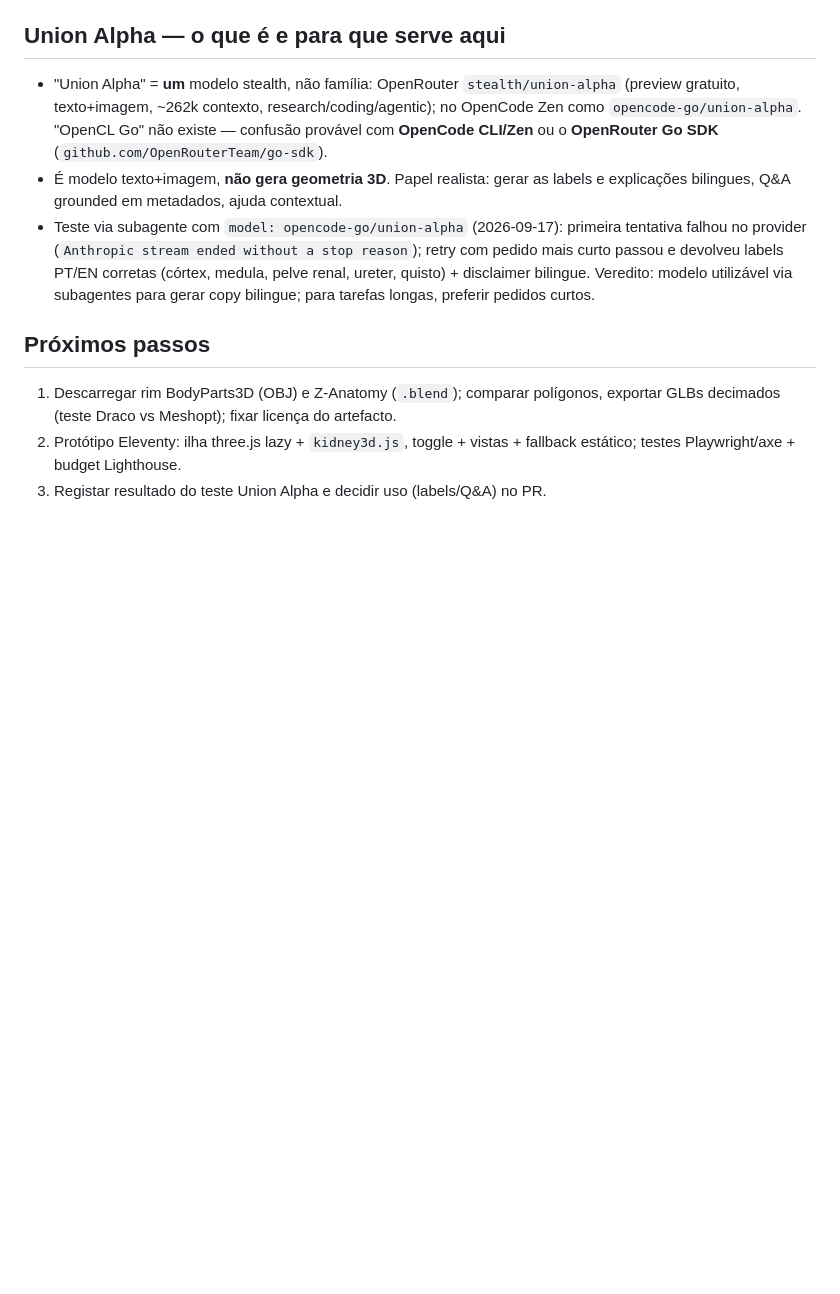
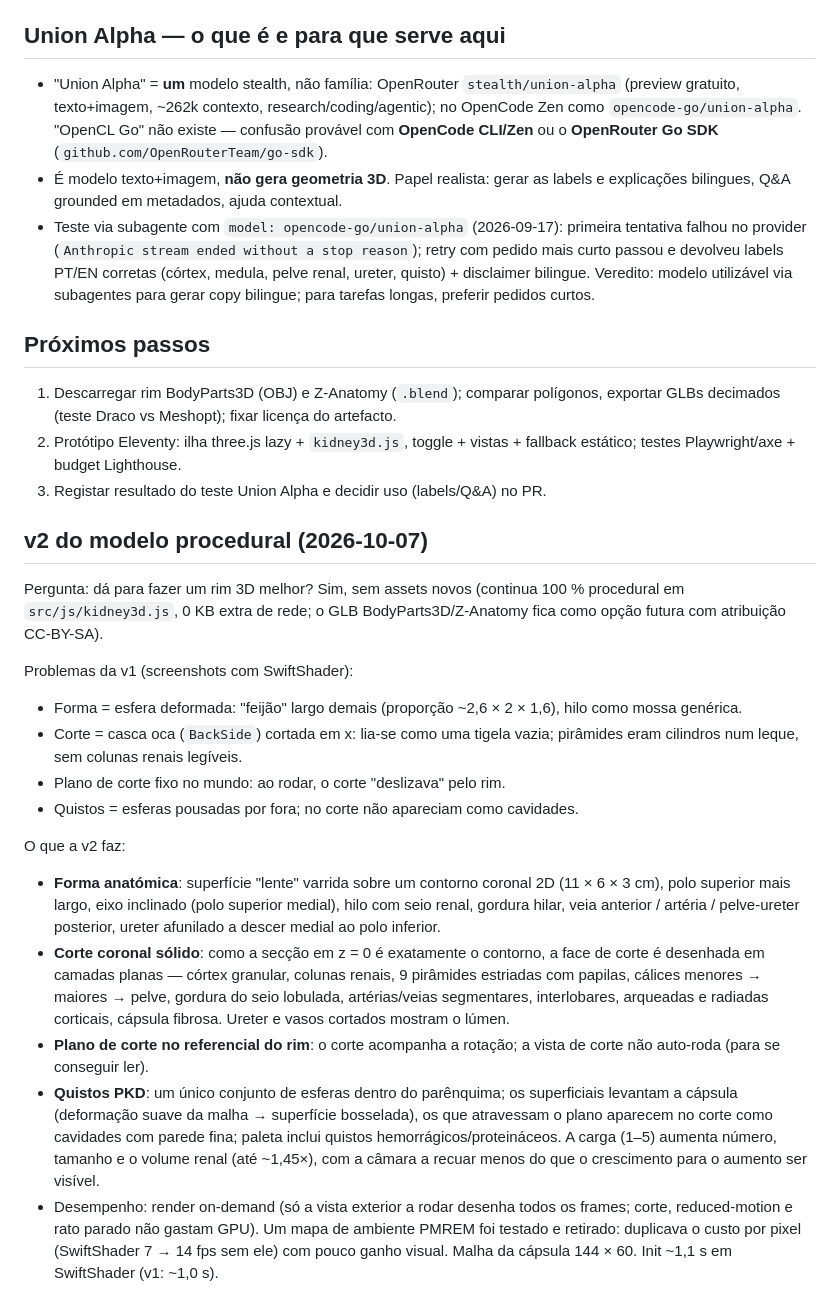
Before and after one commit to my-creations/pkd-digest, a Markdown page: docs/research/kidney-3d.md, the part around one of its changes. Rendered like a GitHub page; blank space fills up the shorter version.

```diff
--- a/docs/research/kidney-3d.md
+++ b/docs/research/kidney-3d.md
@@ -65,3 +65,44 @@ stop reason`); retry com pedido mais curto passou e devolveu labels PT/EN
    fallback estático; testes Playwright/axe + budget Lighthouse.
 3. Registar resultado do teste Union Alpha e decidir uso (labels/Q&A) no PR.
 
+## v2 do modelo procedural (2026-10-07)
+
+Pergunta: dá para fazer um rim 3D melhor? Sim, sem assets novos (continua
+100 % procedural em `src/js/kidney3d.js`, 0 KB extra de rede; o GLB
+BodyParts3D/Z-Anatomy fica como opção futura com atribuição CC-BY-SA).
+
+Problemas da v1 (screenshots com SwiftShader):
+
+- Forma = esfera deformada: "feijão" largo demais (proporção ~2,6 × 2 × 1,6),
+  hilo como mossa genérica.
+- Corte = casca oca (`BackSide`) cortada em x: lia-se como uma tigela vazia;
+  pirâmides eram cilindros num leque, sem colunas renais legíveis.
+- Plano de corte fixo no mundo: ao rodar, o corte "deslizava" pelo rim.
+- Quistos = esferas pousadas por fora; no corte não apareciam como cavidades.
+
+O que a v2 faz:
+
+- **Forma anatómica**: superfície "lente" varrida sobre um contorno coronal 2D
+  (11 × 6 × 3 cm), polo superior mais largo, eixo inclinado (polo superior
+  medial), hilo com seio renal, gordura hilar, veia anterior / artéria /
+  pelve-ureter posterior, ureter afunilado a descer medial ao polo inferior.
+- **Corte coronal sólido**: como a secção em z = 0 é exatamente o contorno, a
+  face de corte é desenhada em camadas planas — córtex granular, colunas
+  renais, 9 pirâmides estriadas com papilas, cálices menores → maiores →
+  pelve, gordura do seio lobulada, artérias/veias segmentares, interlobares,
+  arqueadas e radiadas corticais, cápsula fibrosa. Ureter e vasos cortados
+  mostram o lúmen.
+- **Plano de corte no referencial do rim**: o corte acompanha a rotação; a
+  vista de corte não auto-roda (para se conseguir ler).
+- **Quistos PKD**: um único conjunto de esferas dentro do parênquima; os
+  superficiais levantam a cápsula (deformação suave da malha → superfície
+  bosselada), os que atravessam o plano aparecem no corte como cavidades com
+  parede fina; paleta inclui quistos hemorrágicos/proteináceos. A carga
+  (1–5) aumenta número, tamanho e o volume renal (até ~1,45×), com a câmara a
+  recuar menos do que o crescimento para o aumento ser visível.
+- Desempenho: render on-demand (só a vista exterior a rodar desenha todos os
+  frames; corte, reduced-motion e rato parado não gastam GPU). Um mapa de
+  ambiente PMREM foi testado e retirado: duplicava o custo por pixel
+  (SwiftShader 7 → 14 fps sem ele) com pouco ganho visual. Malha da cápsula
+  144 × 60. Init ~1,1 s em SwiftShader (v1: ~1,0 s).
+
```
Also changed, not shown: other parts of docs/research/kidney-3d.md (+19 -0 lines), docs/research/kidney-3d-page.png (added), docs/research/kidney-3d-v1-vs-v2.png (added), 6 other files.
